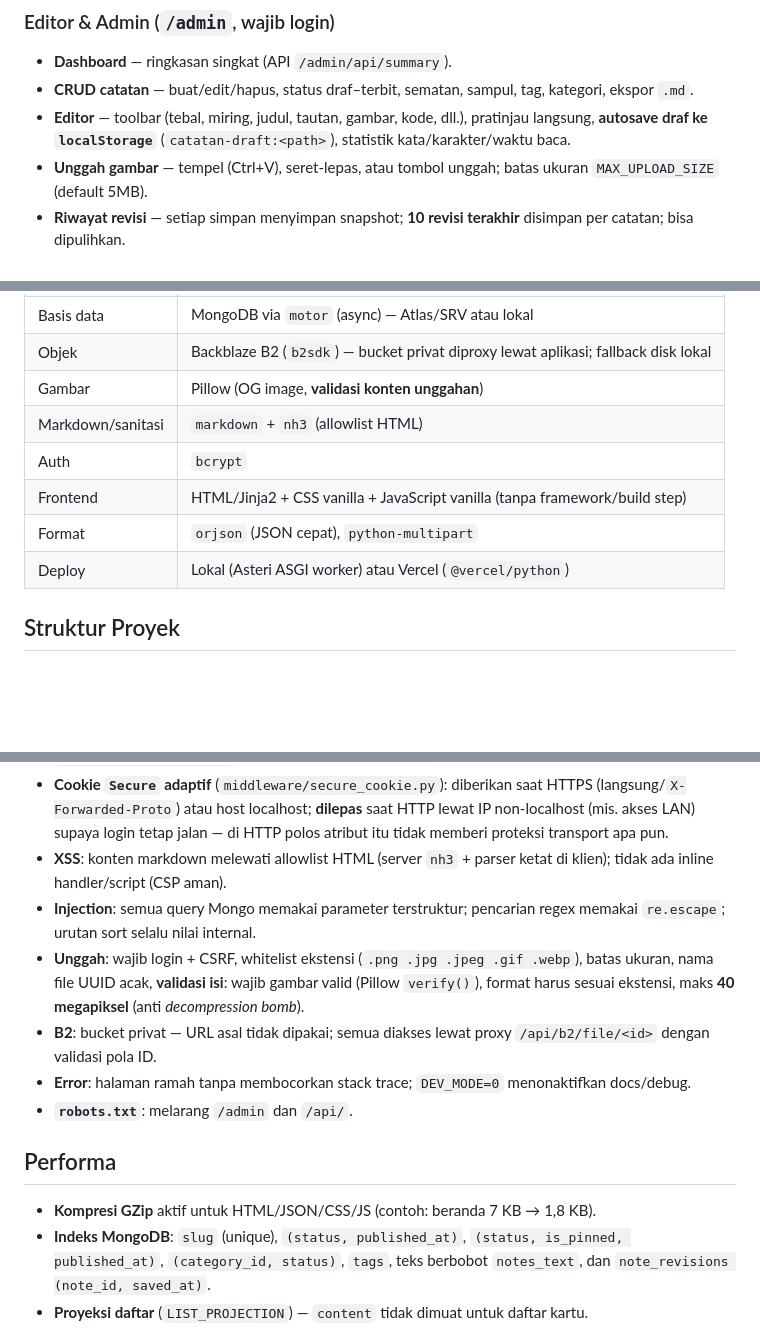
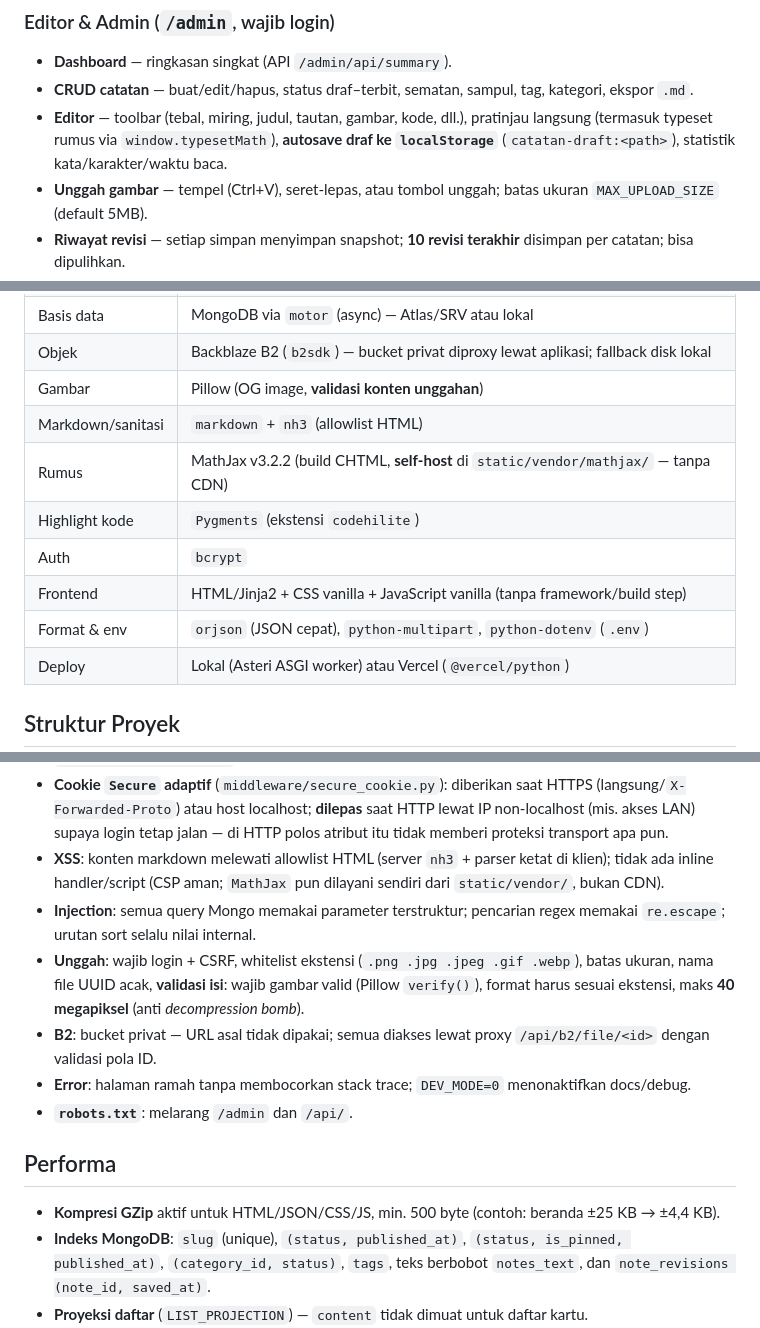
Before and after one commit to IshikawaUta/Notepad, a Markdown page: README.md, 3 parts joined by grey strips. Rendered like a GitHub page; blank space fills up the shorter version.

```diff
--- a/README.md
+++ b/README.md
@@ -86,7 +88,8 @@ Catatan adalah aplikasi catatan markdown satu-pengguna/tim kecil:
 - **CRUD catatan** — buat/edit/hapus, status draf–terbit, sematan, sampul,
   tag, kategori, ekspor `.md`.
 - **Editor** — toolbar (tebal, miring, judul, tautan, gambar, kode, dll.),
-  pratinjau langsung, **autosave draf ke `localStorage`**
+  pratinjau langsung (termasuk typeset rumus via `window.typesetMath`),
+  **autosave draf ke `localStorage`**
   (`catatan-draft:<path>`), statistik kata/karakter/waktu baca.
 - **Unggah gambar** — tempel (Ctrl+V), seret-lepas, atau tombol unggah;
   batas ukuran `MAX_UPLOAD_SIZE` (default 5MB).
@@ -118,9 +121,11 @@ Catatan adalah aplikasi catatan markdown satu-pengguna/tim kecil:
 | Objek | Backblaze B2 (`b2sdk`) — bucket privat diproxy lewat aplikasi; fallback disk lokal |
 | Gambar | Pillow (OG image, **validasi konten unggahan**) |
 | Markdown/sanitasi | `markdown` + `nh3` (allowlist HTML) |
+| Rumus | MathJax v3.2.2 (build CHTML, **self-host** di `static/vendor/mathjax/` — tanpa CDN) |
+| Highlight kode | `Pygments` (ekstensi `codehilite`) |
 | Auth | `bcrypt` |
 | Frontend | HTML/Jinja2 + CSS vanilla + JavaScript vanilla (tanpa framework/build step) |
-| Format | `orjson` (JSON cepat), `python-multipart` |
+| Format & env | `orjson` (JSON cepat), `python-multipart`, `python-dotenv` (`.env`) |
 | Deploy | Lokal (Asteri ASGI worker) atau Vercel (`@vercel/python`) |
 
 ## Struktur Proyek
@@ -308,7 +318,8 @@ TOC, tombol salin) dengan sanitizer klien berlapis.
   HTTP lewat IP non-localhost (mis. akses LAN) supaya login tetap jalan — di
   HTTP polos atribut itu tidak memberi proteksi transport apa pun.
 - **XSS**: konten markdown melewati allowlist HTML (server `nh3` + parser
-  ketat di klien); tidak ada inline handler/script (CSP aman).
+  ketat di klien); tidak ada inline handler/script (CSP aman; `MathJax`
+  pun dilayani sendiri dari `static/vendor/`, bukan CDN).
 - **Injection**: semua query Mongo memakai parameter terstruktur; pencarian
   regex memakai `re.escape`; urutan sort selalu nilai internal.
 - **Unggah**: wajib login + CSRF, whitelist ekstensi (`.png .jpg .jpeg .gif
@@ -323,8 +334,8 @@ TOC, tombol salin) dengan sanitizer klien berlapis.
 
 ## Performa
 
-- **Kompresi GZip** aktif untuk HTML/JSON/CSS/JS (contoh: beranda 7 KB →
-  1,8 KB).
+- **Kompresi GZip** aktif untuk HTML/JSON/CSS/JS, min. 500 byte (contoh:
+  beranda ±25 KB → ±4,4 KB).
 - **Indeks MongoDB**: `slug` (unique), `(status, published_at)`,
   `(status, is_pinned, published_at)`, `(category_id, status)`, `tags`,
   teks berbobot `notes_text`, dan `note_revisions (note_id, saved_at)`.
```
Also changed, not shown: other parts of README.md (+34 -24 lines).
